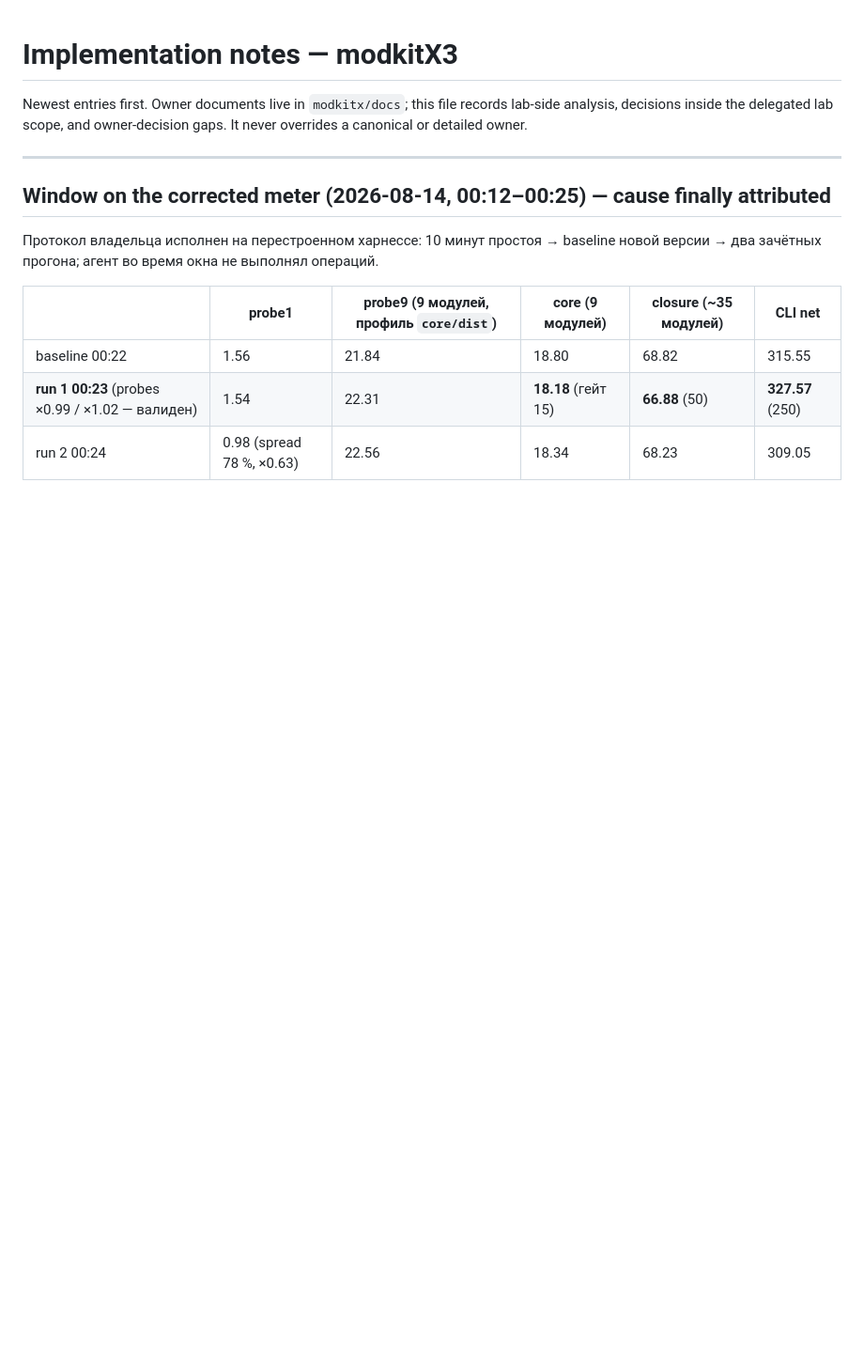
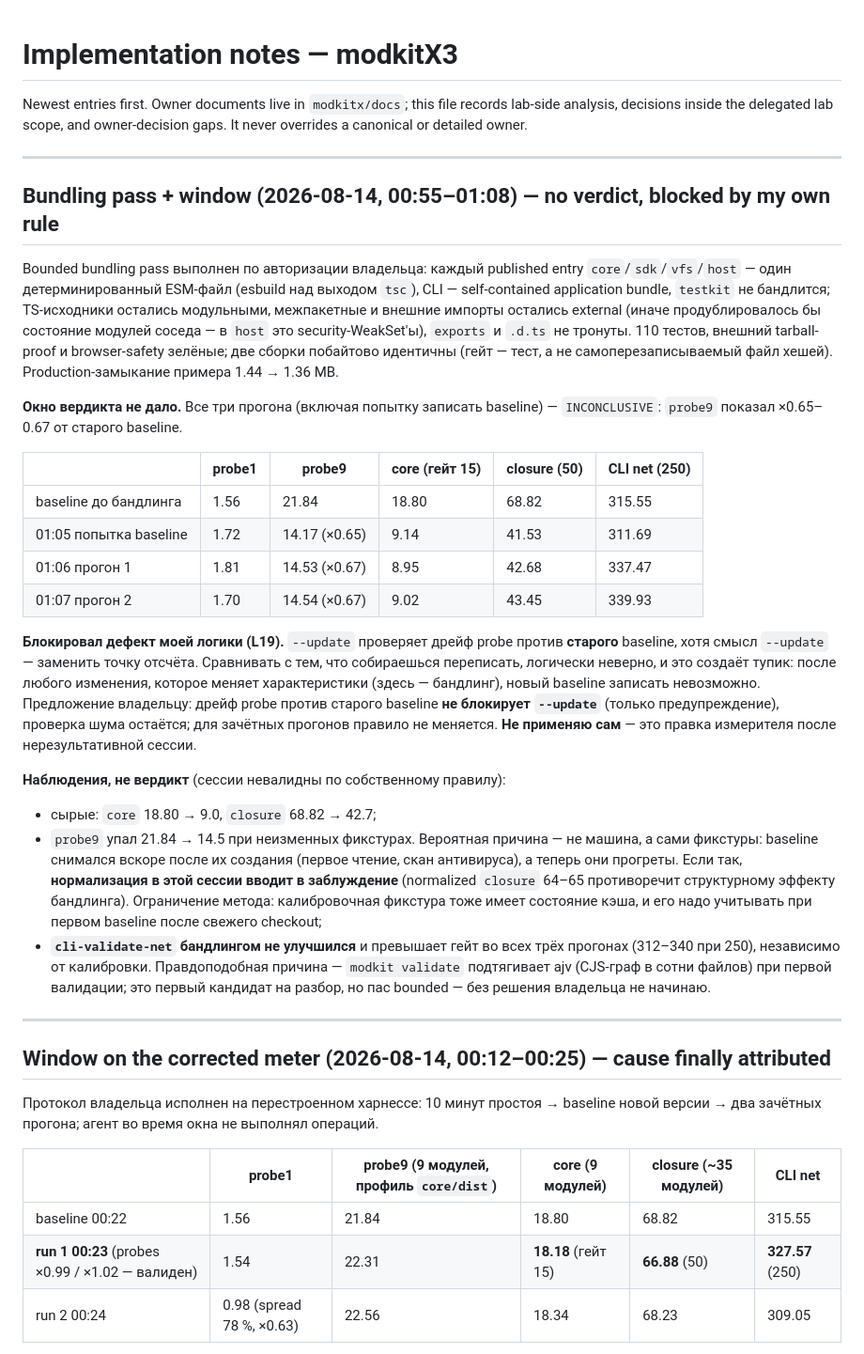
Before and after one commit to hometlt/ModKit, a Markdown page: IMPLEMENTATION_NOTES.md, the part around the change. Shown at 94% size. Rendered like a GitHub page; blank space fills up the shorter version.

Commit message:
window on the bundled dist produced no verdict: blocked by my own --update rule
All three runs INCONCLUSIVE because probe9 read x0.65-0.67 of the pre-bundle
baseline. The blocker is a logic flaw of mine, recorded as L19: --update
checks probe drift against the baseline it is about to replace, which makes
re-baselining impossible by construction after any change that shifts the
characteristics - exactly what the owner's post-bundling step requires.
Proposed one-line fix (drift must not block --update; noise still does)
awaits authorisation; not applied after an unproductive session.

Observations, explicitly not a verdict: raw core 18.80 -> 9.0 and closure
68.82 -> 42.7, but probe9 itself dropped 21.84 -> 14.5 with unchanged
fixtures, which looks like the fixtures' own first-read/AV state at baseline
time rather than a faster machine - so this session's normalisation is
probably misleading. cli-validate-net did not improve and is over gate in
all three runs (312-340 vs 250), consistent with ajv's CJS graph loading on
first validation.

Co-Authored-By: Claude Fable 5 <noreply@anthropic.com>

```diff
--- a/IMPLEMENTATION_NOTES.md
+++ b/IMPLEMENTATION_NOTES.md
@@ -3,6 +3,50 @@
 Newest entries first. Owner documents live in `modkitx/docs`; this file records lab-side
 analysis, decisions inside the delegated lab scope, and owner-decision gaps. It never
 overrides a canonical or detailed owner.
+
+---
+
+## Bundling pass + window (2026-08-14, 00:55–01:08) — no verdict, blocked by my own rule
+
+Bounded bundling pass выполнен по авторизации владельца: каждый published entry
+`core`/`sdk`/`vfs`/`host` — один детерминированный ESM-файл (esbuild над выходом `tsc`),
+CLI — self-contained application bundle, `testkit` не бандлится; TS-исходники остались
+модульными, межпакетные и внешние импорты остались external (иначе продублировалось бы
+состояние модулей соседа — в `host` это security-WeakSet'ы), `exports` и `.d.ts` не тронуты.
+110 тестов, внешний tarball-proof и browser-safety зелёные; две сборки побайтово идентичны
+(гейт — тест, а не самоперезаписываемый файл хешей). Production-замыкание примера 1.44 → 1.36 MB.
+
+**Окно вердикта не дало.** Все три прогона (включая попытку записать baseline) —
+`INCONCLUSIVE`: `probe9` показал ×0.65–0.67 от старого baseline.
+
+|                        | probe1 | probe9        | core (гейт 15) | closure (50) | CLI net (250) |
+| ---------------------- | ------ | ------------- | -------------- | ------------ | ------------- |
+| baseline до бандлинга  | 1.56   | 21.84         | 18.80          | 68.82        | 315.55        |
+| 01:05 попытка baseline | 1.72   | 14.17 (×0.65) | 9.14           | 41.53        | 311.69        |
+| 01:06 прогон 1         | 1.81   | 14.53 (×0.67) | 8.95           | 42.68        | 337.47        |
+| 01:07 прогон 2         | 1.70   | 14.54 (×0.67) | 9.02           | 43.45        | 339.93        |
+
+**Блокировал дефект моей логики (L19).** `--update` проверяет дрейф probe против **старого**
+baseline, хотя смысл `--update` — заменить точку отсчёта. Сравнивать с тем, что собираешься
+переписать, логически неверно, и это создаёт тупик: после любого изменения, которое меняет
+характеристики (здесь — бандлинг), новый baseline записать невозможно. Предложение владельцу:
+дрейф probe против старого baseline **не блокирует `--update`** (только предупреждение),
+проверка шума остаётся; для зачётных прогонов правило не меняется. **Не применяю сам** —
+это правка измерителя после нерезультативной сессии.
+
+**Наблюдения, не вердикт** (сессии невалидны по собственному правилу):
+
+- сырые: `core` 18.80 → 9.0, `closure` 68.82 → 42.7;
+- `probe9` упал 21.84 → 14.5 при неизменных фикстурах. Вероятная причина — не машина, а сами
+  фикстуры: baseline снимался вскоре после их создания (первое чтение, скан антивируса), а
+  теперь они прогреты. Если так, **нормализация в этой сессии вводит в заблуждение**
+  (normalized `closure` 64–65 противоречит структурному эффекту бандлинга). Ограничение
+  метода: калибровочная фикстура тоже имеет состояние кэша, и его надо учитывать при первом
+  baseline после свежего checkout;
+- **`cli-validate-net` бандлингом не улучшился** и превышает гейт во всех трёх прогонах
+  (312–340 при 250), независимо от калибровки. Правдоподобная причина — `modkit validate`
+  подтягивает ajv (CJS-граф в сотни файлов) при первой валидации; это первый кандидат на
+  разбор, но пас bounded — без решения владельца не начинаю.
 
 ---
 
```
